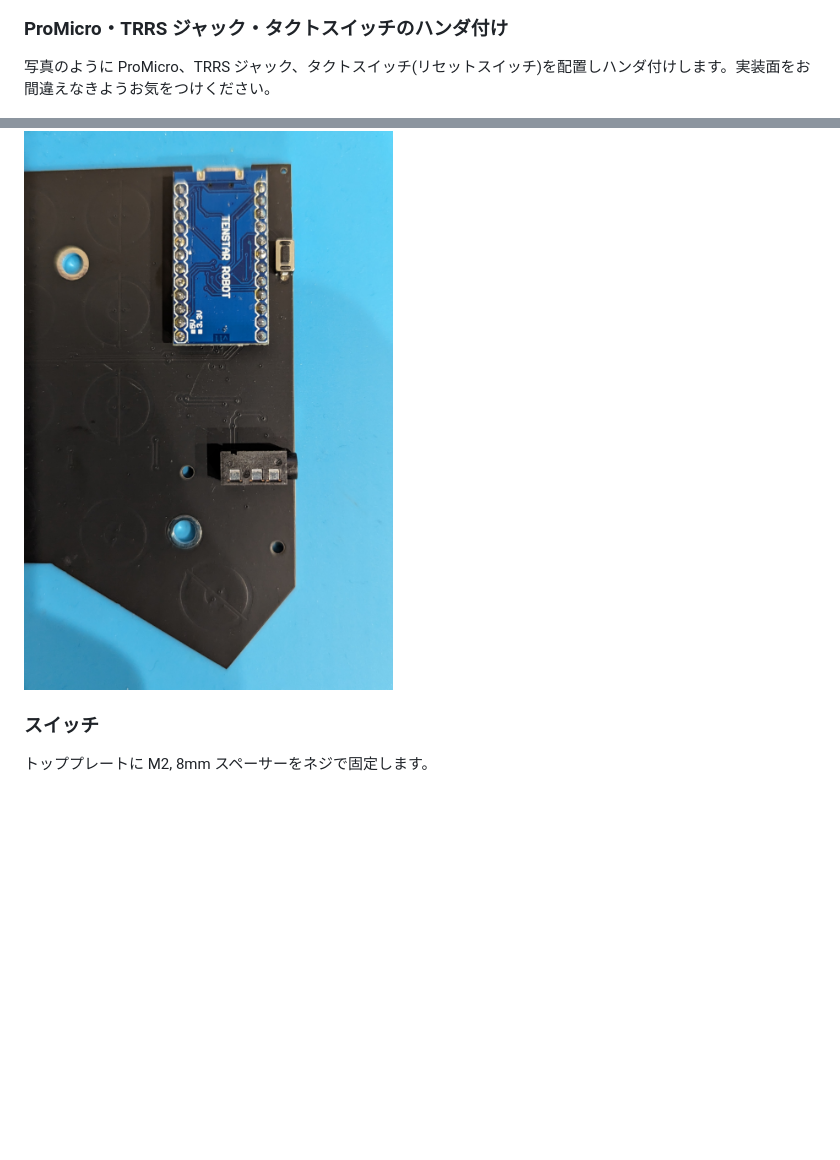
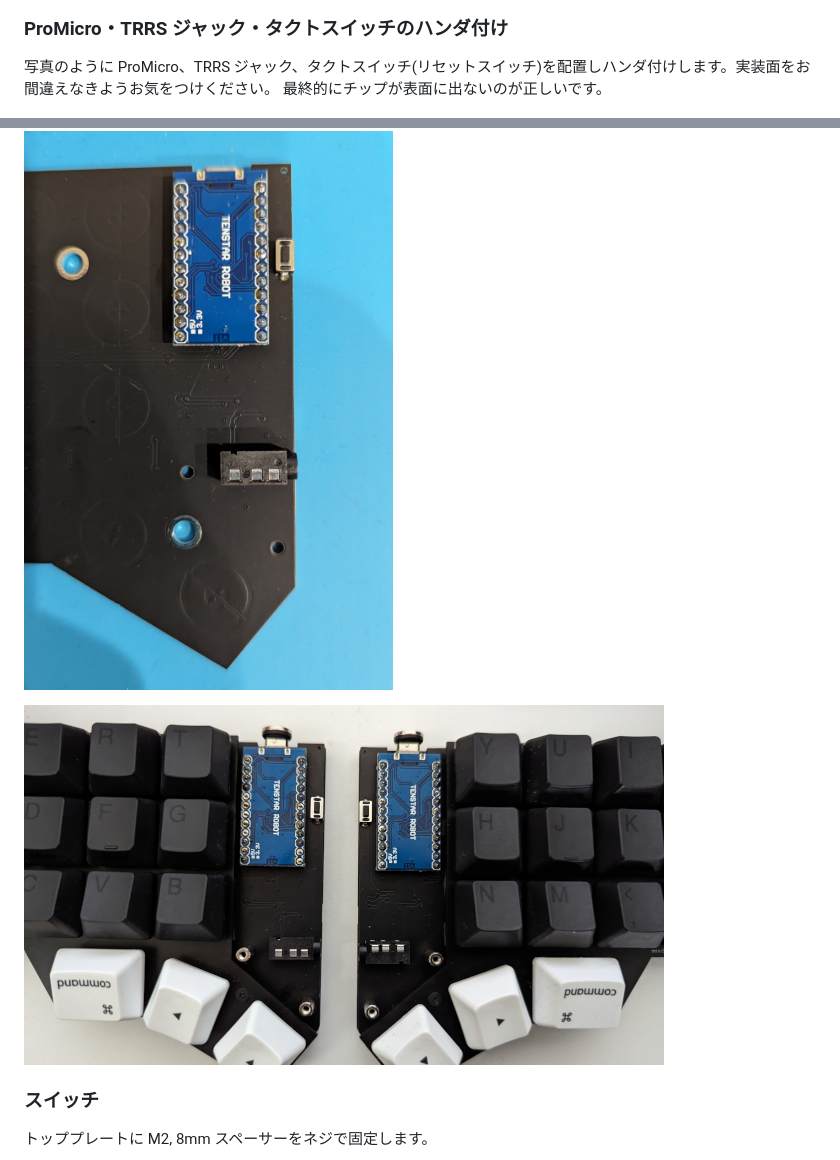
Before and after one commit to goropikari/miniEC, a Markdown page: docs/build_guide.md, 2 parts joined by grey strips. Drawn GitHub-style; pictures changed too: docs/img/handa_2.png (added); blank space fills up the shorter version.

Commit message:
add picture

```diff
--- a/docs/build_guide.md
+++ b/docs/build_guide.md
@@ -43,9 +43,11 @@
 
 ### ProMicro・TRRS ジャック・タクトスイッチのハンダ付け
 写真のように ProMicro、TRRS ジャック、タクトスイッチ(リセットスイッチ)を配置しハンダ付けします。実装面をお間違えなきようお気をつけください。
+最終的にチップが表面に出ないのが正しいです。
 
 ![はんだ付け](img/handa.png)
 
+![はんだ付け 2](img/handa_2.png)
 
 ### スイッチ
 
```
